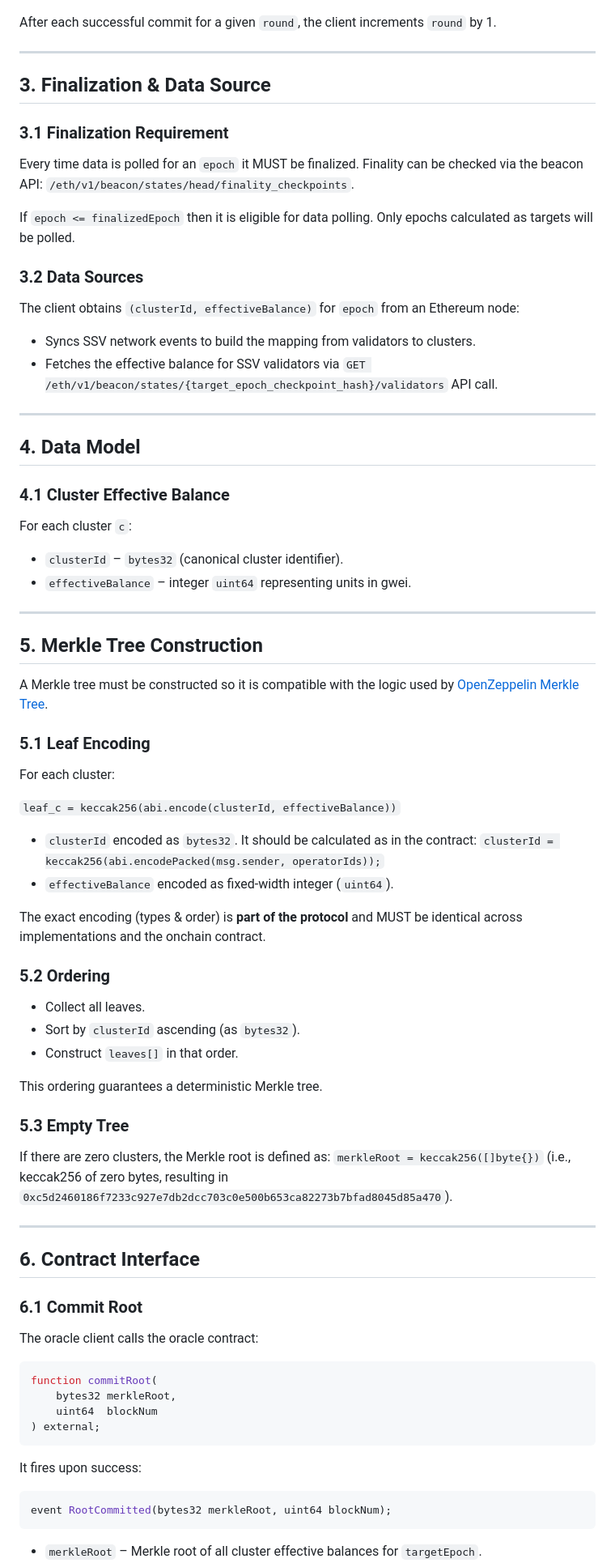
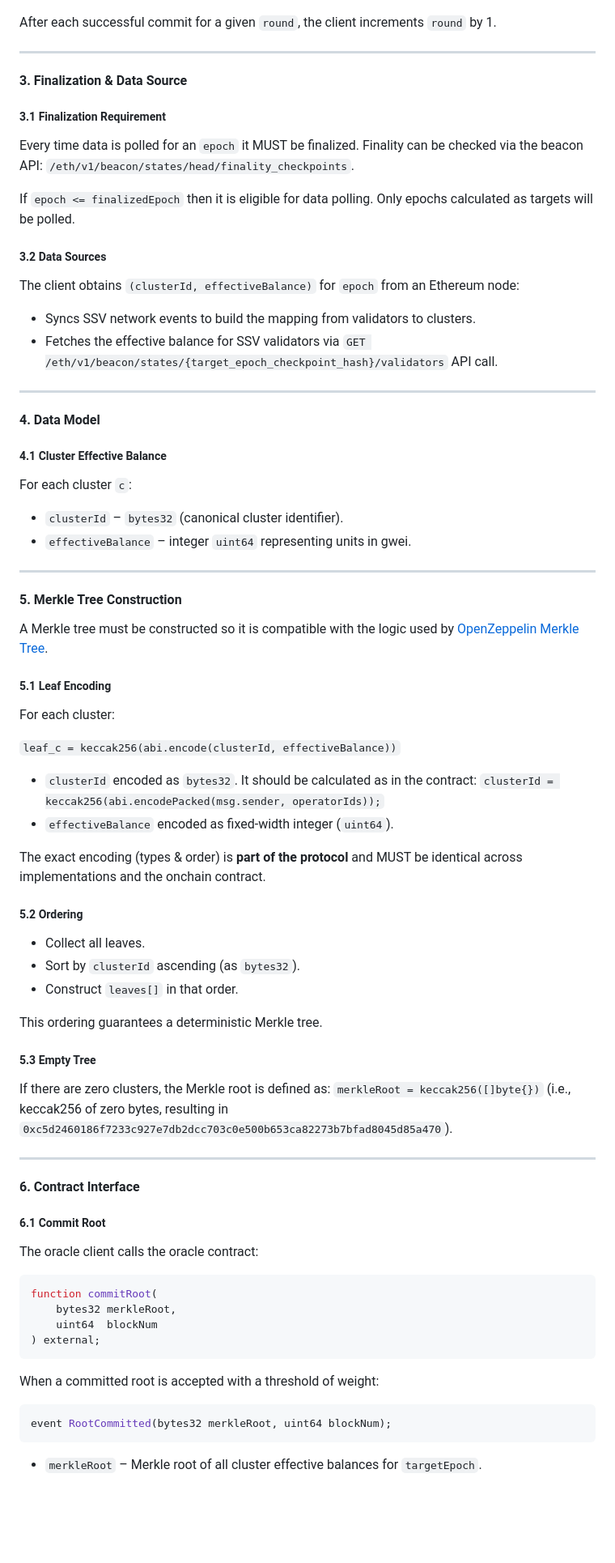
Before and after one commit to ssvlabs/ssv-oracle, a Markdown page: SPEC.md, the part around one of its changes. Shown at 81% size. GitHub-like rendering; blank space fills up the shorter version.

````diff
--- a/SPEC.md
+++ b/SPEC.md
@@ -94,16 +96,16 @@ After each successful commit for a given `round`, the client increments `round`
 
 ---
 
-## 3. Finalization & Data Source
+#### 3. Finalization & Data Source
 
-### 3.1 Finalization Requirement
+##### 3.1 Finalization Requirement
 
 Every time data is polled for an `epoch` it MUST be finalized. Finality can be checked via the beacon API: `/eth/v1/beacon/states/head/finality_checkpoints`.
 
 If `epoch <= finalizedEpoch` then it is eligible for data polling.
 Only epochs calculated as targets will be polled.
 
-### 3.2 Data Sources
+##### 3.2 Data Sources
 
 The client obtains `(clusterId, effectiveBalance)` for `epoch` from an Ethereum node:
    - Syncs SSV network events to build the mapping from validators to clusters.
@@ -111,9 +113,9 @@ The client obtains `(clusterId, effectiveBalance)` for `epoch` from an Ethereum
 
 ---
 
-## 4. Data Model
+#### 4. Data Model
 
-### 4.1 Cluster Effective Balance
+##### 4.1 Cluster Effective Balance
 
 For each cluster `c`:
 
@@ -122,11 +124,11 @@ For each cluster `c`:
 
 ---
 
-## 5. Merkle Tree Construction
+#### 5. Merkle Tree Construction
 
 A Merkle tree must be constructed so it is compatible with the logic used by [OpenZeppelin Merkle Tree](https://docs.openzeppelin.com/contracts-cairo/alpha/api/merkle-tree).
 
-### 5.1 Leaf Encoding
+##### 5.1 Leaf Encoding
 
 For each cluster:
 
@@ -137,7 +139,7 @@ For each cluster:
 
 The exact encoding (types & order) is **part of the protocol** and MUST be identical across implementations and the onchain contract.
 
-### 5.2 Ordering
+##### 5.2 Ordering
 
 - Collect all leaves.
 - Sort by `clusterId` ascending (as `bytes32`).
@@ -145,7 +147,7 @@ The exact encoding (types & order) is **part of the protocol** and MUST be ident
 
 This ordering guarantees a deterministic Merkle tree.
 
-### 5.3 Empty Tree
+##### 5.3 Empty Tree
 If there are zero clusters, the Merkle root is defined as:
 `merkleRoot = keccak256([]byte{})`
 (i.e., keccak256 of zero bytes, resulting in `0xc5d2460186f7233c927e7db2dcc703c0e500b653ca82273b7bfad8045d85a470`).
@@ -153,9 +155,9 @@ If there are zero clusters, the Merkle root is defined as:
 
 ---
 
-## 6. Contract Interface
+#### 6. Contract Interface
 
-### 6.1 Commit Root
+##### 6.1 Commit Root
 
 The oracle client calls the oracle contract:
 
@@ -165,7 +167,7 @@ function commitRoot(
     uint64  blockNum
 ) external;
 ```
-It fires upon success:
+When a committed root is accepted with a threshold of weight:
 ```solidity
 event RootCommitted(bytes32 merkleRoot, uint64 blockNum);
 ```
````
Also changed, not shown: other parts of SPEC.md (+18 -14 lines).
